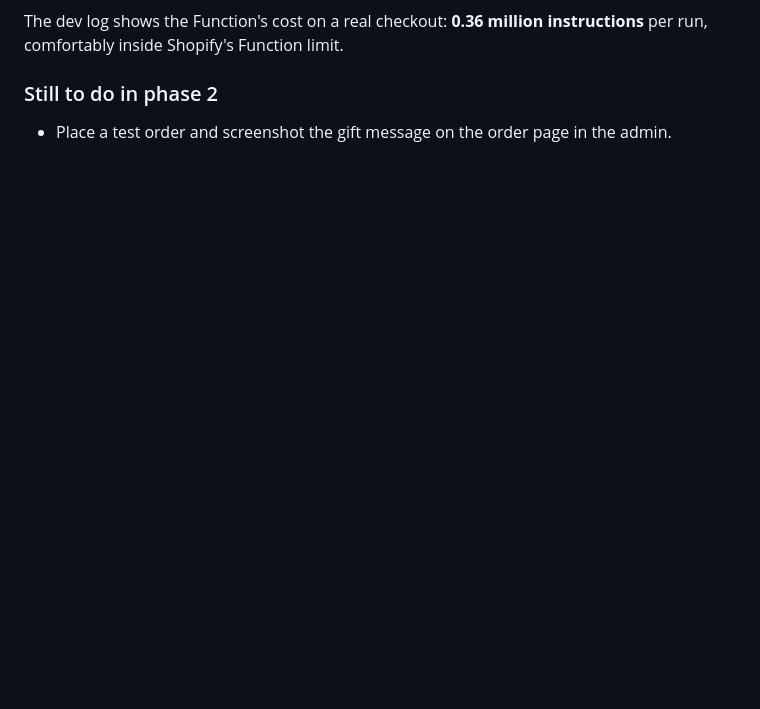
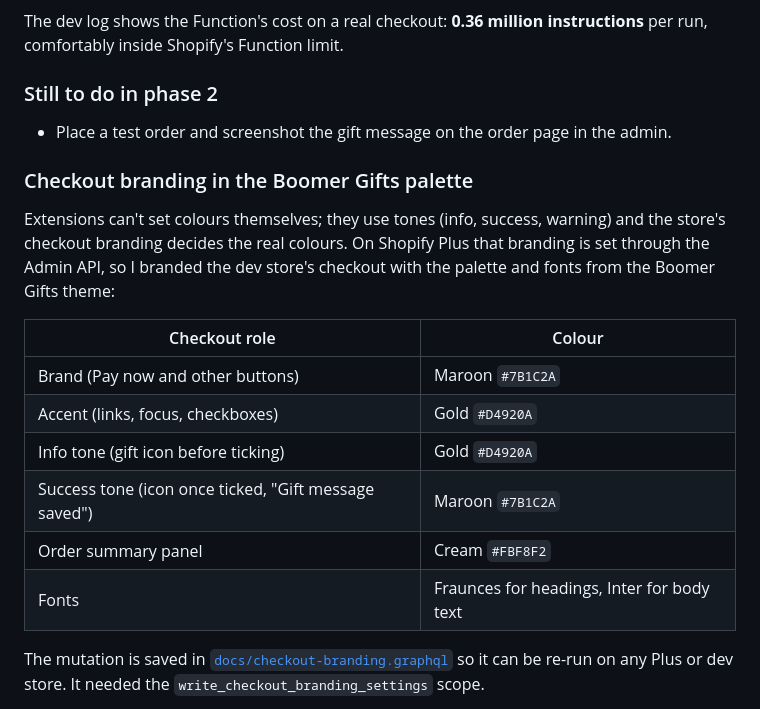
Before and after one commit to heyumerjaved/giftwell, a Markdown page: docs/journal/BUILD-JOURNAL.md, the part around one of its changes. Rendered like a GitHub page; blank space fills up the shorter version.

```diff
--- a/docs/journal/BUILD-JOURNAL.md
+++ b/docs/journal/BUILD-JOURNAL.md
@@ -130,3 +130,18 @@ The dev log shows the Function's cost on a real checkout: **0.36 million instruc
 
 ### Still to do in phase 2
 - Place a test order and screenshot the gift message on the order page in the admin.
+
+### Checkout branding in the Boomer Gifts palette
+Extensions can't set colours themselves; they use tones (info, success, warning) and the store's checkout branding decides the real colours. On Shopify Plus that branding is set through the Admin API, so I branded the dev store's checkout with the palette and fonts from the Boomer Gifts theme:
+
+| Checkout role | Colour |
+|---|---|
+| Brand (Pay now and other buttons) | Maroon `#7B1C2A` |
+| Accent (links, focus, checkboxes) | Gold `#D4920A` |
+| Info tone (gift icon before ticking) | Gold `#D4920A` |
+| Success tone (icon once ticked, "Gift message saved") | Maroon `#7B1C2A` |
+| Order summary panel | Cream `#FBF8F2` |
+| Fonts | Fraunces for headings, Inter for body text |
+
+The mutation is saved in [`docs/checkout-branding.graphql`](../checkout-branding.graphql) so it can be re-run on any Plus or dev store. It needed the `write_checkout_branding_settings` scope.
+
```
Also changed, not shown: other parts of docs/journal/BUILD-JOURNAL.md (+14 -0 lines), docs/journal/screenshots/08-branded-gift-card.jpg (added), docs/journal/screenshots/09-branded-checkout-top.jpg (added), docs/journal/screenshots/10-branded-pay-now.jpg (added), 2 other files.
